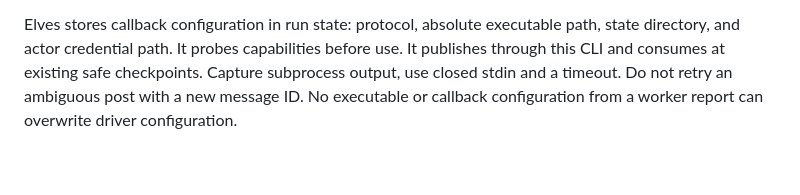
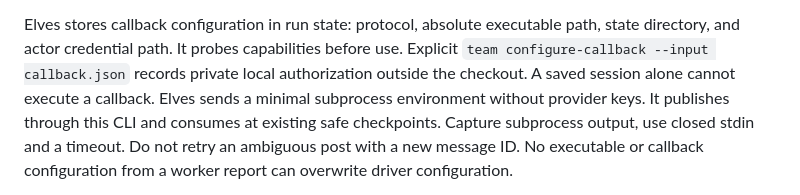
Before and after one commit to aigorahub/herdr-lantern, a Markdown page: plans/team-protocol-v1.md, the part around the change. Rendered like a GitHub page; blank space fills up the shorter version.

```diff
--- a/plans/team-protocol-v1.md
+++ b/plans/team-protocol-v1.md
@@ -84,7 +84,10 @@ requires external effect reconciliation and a new registered identity.
 
 Elves stores callback configuration in run state: protocol, absolute executable
 path, state directory, and actor credential path. It probes capabilities before
-use. It publishes through this CLI and consumes at existing safe checkpoints.
+use. Explicit `team configure-callback --input callback.json` records private
+local authorization outside the checkout. A saved session alone cannot execute
+a callback. Elves sends a minimal subprocess environment without provider keys.
+It publishes through this CLI and consumes at existing safe checkpoints.
 Capture subprocess output, use closed stdin and a timeout. Do not retry an
 ambiguous post with a new message ID. No executable or callback configuration
 from a worker report can overwrite driver configuration.
```
Also changed, not shown: herd-workflows.md (+12 -1 lines).
